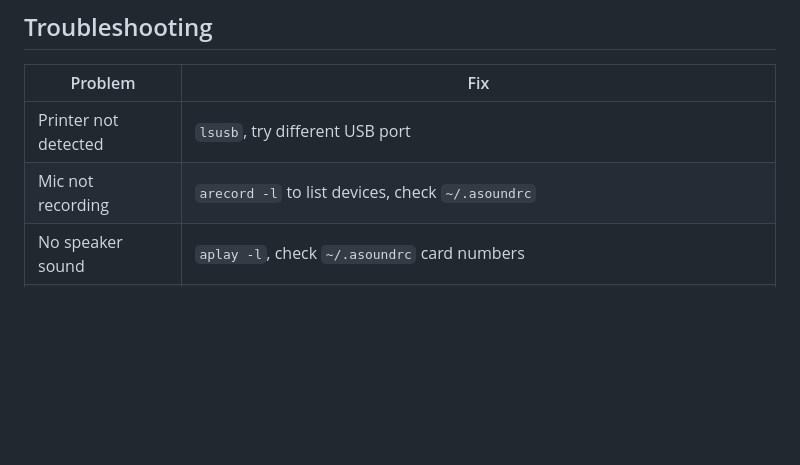
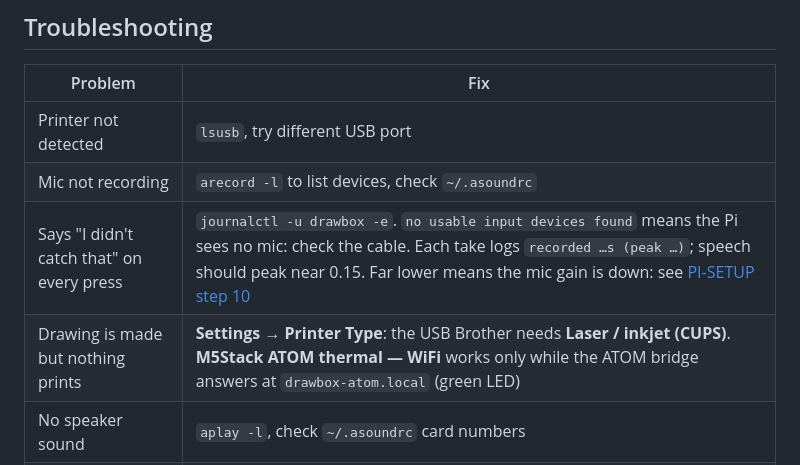
Before and after one commit to maximeprades/drawbox, a Markdown page: README.md, the part around the change. Drawn GitHub-style; blank space fills up the shorter version.

Commit message:
docs(readme): troubleshoot "I didn't catch that" and prints that never come out

```diff
--- a/README.md
+++ b/README.md
@@ -228,6 +228,8 @@ After deploying, set up [Cloudflare Access](https://one.dash.cloudflare.com) to
 |---------|-----|
 | Printer not detected | `lsusb`, try different USB port |
 | Mic not recording | `arecord -l` to list devices, check `~/.asoundrc` |
+| Says "I didn't catch that" on every press | `journalctl -u drawbox -e`. `no usable input devices found` means the Pi sees no mic: check the cable. Each take logs `recorded …s (peak …)`; speech should peak near 0.15. Far lower means the mic gain is down: see [PI-SETUP step 10](PI-SETUP.md#10-set-the-mic-gain-one-time) |
+| Drawing is made but nothing prints | **Settings → Printer Type**: the USB Brother needs **Laser / inkjet (CUPS)**. **M5Stack ATOM thermal — WiFi** works only while the ATOM bridge answers at `drawbox-atom.local` (green LED) |
 | No speaker sound | `aplay -l`, check `~/.asoundrc` card numbers |
 | Button no response | Test with: `python3 -c "from gpiozero import Button; b=Button(17); print('pressed' if b.is_pressed else 'open')"` |
 | Images too dark | Lower threshold from 180 to 150 in `drawbox_core.py` |
```
